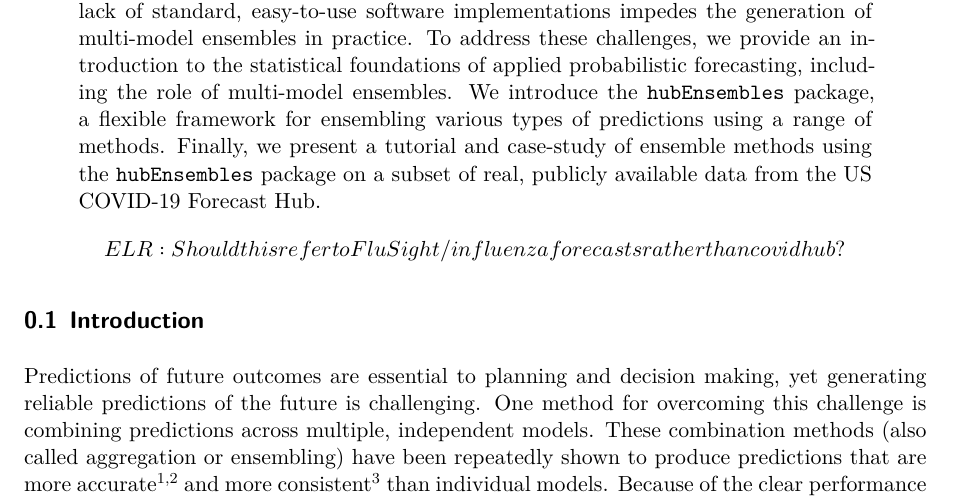
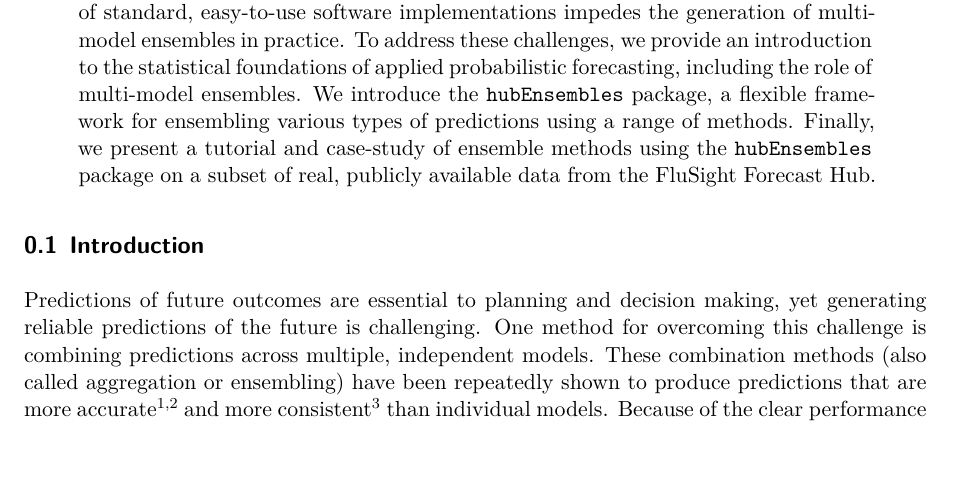
Before and after one commit to hubverse-org/hubEnsemblesManuscript, a Quarto document (analysis/paper/hubEnsembles_manuscript.qmd): part of page 1 of 28, cut so that both start at the same text, the shorter picture padded with empty space. Rendered offline with R 4.5, knitr and Pandoc in place of Quarto, then LaTeX, with nearby package versions; some code elsewhere in the file could not run offline.

Commit message:
Abstract's case study description mentions FluSight not Covid

```diff
--- a/analysis/paper/hubEnsembles_manuscript.qmd
+++ b/analysis/paper/hubEnsembles_manuscript.qmd
@@ -52,7 +52,7 @@ execute:
 bibliography: references.bib
 csl: american-medical-association.csl
 abstract: |
-  Combining predictions from multiple models into an ensemble is a widely used practice across many fields with demonstrated performance benefits. Popularized through domains such as weather forecasting and climate modeling, multi-model ensembles are becoming increasingly common in public health and biological applications. For example, multi-model outbreak forecasting provides more accurate and reliable information about the timing and burden of infectious disease outbreaks to public health officials and medical practitioners. Yet, understanding and interpreting multi-model ensemble results can be difficult, as there are a diversity of methods proposed in the literature with no clear consensus on which is best. Moreover, a lack of standard, easy-to-use software implementations impedes the generation of multi-model ensembles in practice. To address these challenges, we provide an introduction to the statistical foundations of applied probabilistic forecasting, including the role of multi-model ensembles. We introduce the `hubEnsembles` package, a flexible framework for ensembling various types of predictions using a range of methods. Finally, we present a tutorial and case-study of ensemble methods using the `hubEnsembles` package on a subset of real, publicly available data from the US COVID-19 Forecast Hub.  **\[ELR: Should this refer to FluSight/influenza forecasts rather than covid hub? \]**
+  Combining predictions from multiple models into an ensemble is a widely used practice across many fields with demonstrated performance benefits. Popularized through domains such as weather forecasting and climate modeling, multi-model ensembles are becoming increasingly common in public health and biological applications. For example, multi-model outbreak forecasting provides more accurate and reliable information about the timing and burden of infectious disease outbreaks to public health officials and medical practitioners. Yet, understanding and interpreting multi-model ensemble results can be difficult, as there are a diversity of methods proposed in the literature with no clear consensus on which is best. Moreover, a lack of standard, easy-to-use software implementations impedes the generation of multi-model ensembles in practice. To address these challenges, we provide an introduction to the statistical foundations of applied probabilistic forecasting, including the role of multi-model ensembles. We introduce the `hubEnsembles` package, a flexible framework for ensembling various types of predictions using a range of methods. Finally, we present a tutorial and case-study of ensemble methods using the `hubEnsembles` package on a subset of real, publicly available data from the FluSight Forecast Hub.
 
 keywords: [multiple models, aggregation, forecast, prediction]
 keywords-formatted: [multiple models, aggregation, forecast, prediction]
```
